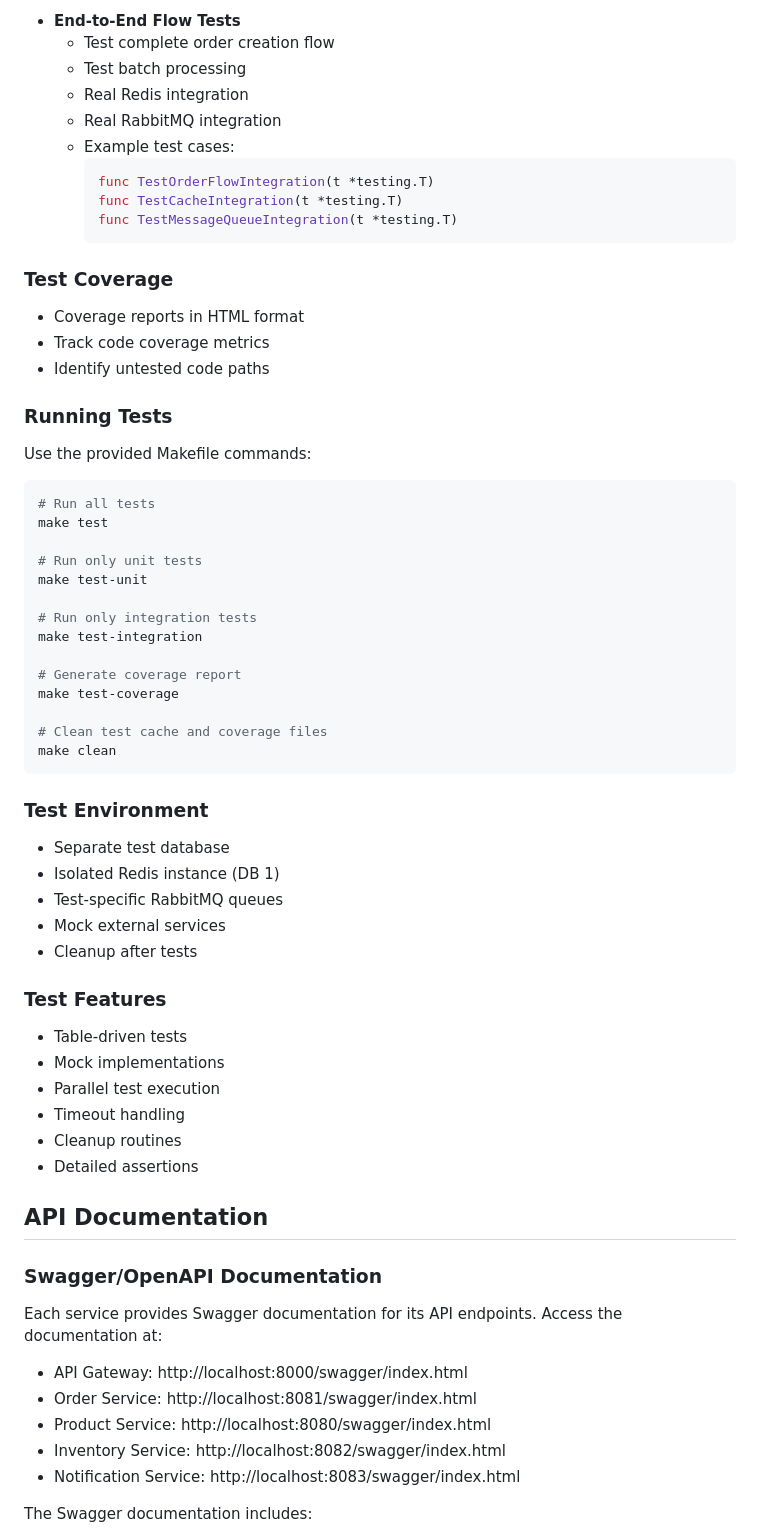
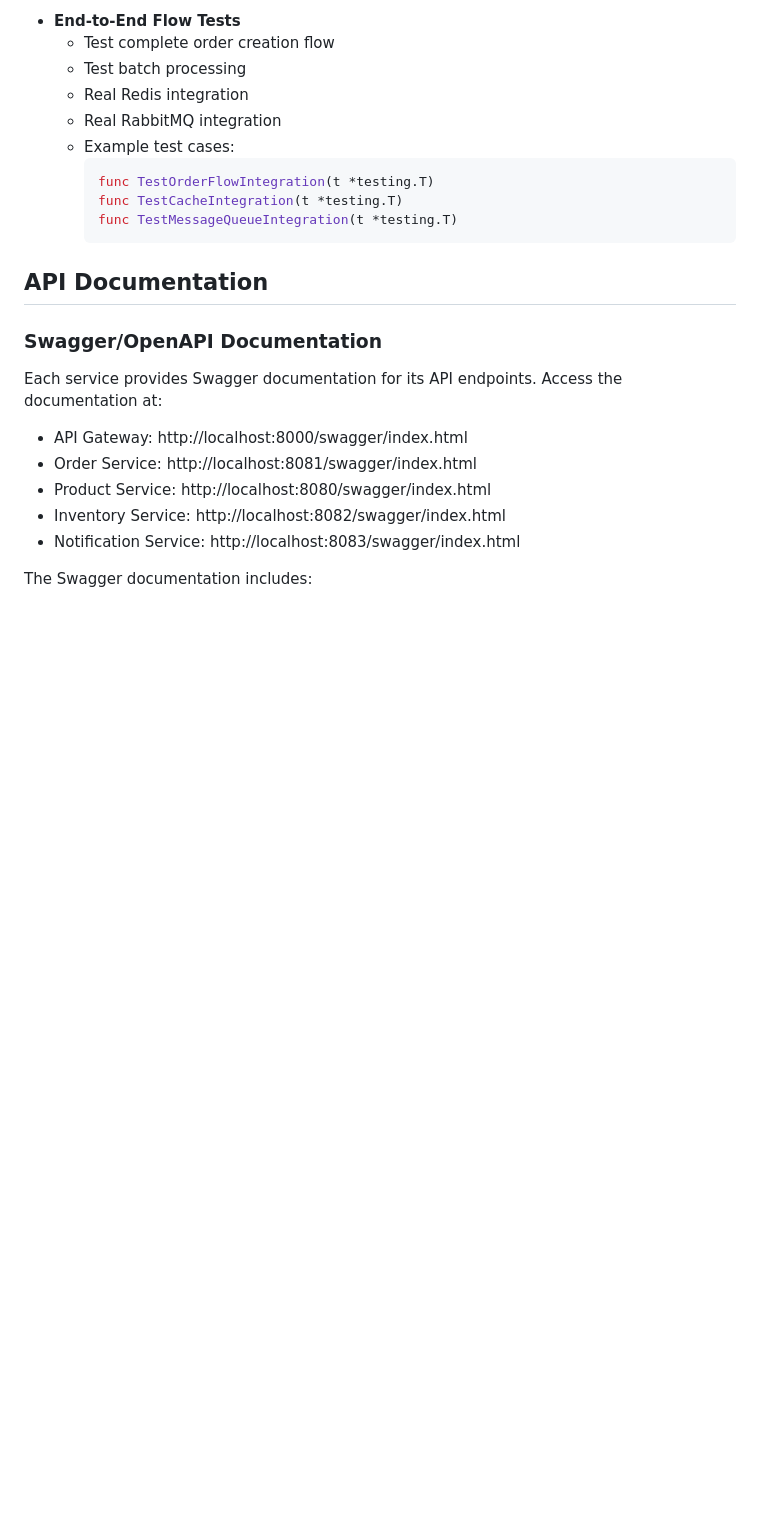
Before and after one commit to minhtri1612/go-micro, a Markdown page: README.md, the part around the change printed below. Rendered like a GitHub page; blank space fills up the shorter version.

````diff
--- a/README.md
+++ b/README.md
@@ -327,47 +304,6 @@ The project implements comprehensive testing strategies across different levels:
     func TestMessageQueueIntegration(t *testing.T)
     ```
 
-### Test Coverage
-- Coverage reports in HTML format
-- Track code coverage metrics
-- Identify untested code paths
-
-### Running Tests
-
-Use the provided Makefile commands:
-
-```bash
-# Run all tests
-make test
-
-# Run only unit tests
-make test-unit
-
-# Run only integration tests
-make test-integration
-
-# Generate coverage report
-make test-coverage
-
-# Clean test cache and coverage files
-make clean
-```
-
-### Test Environment
-- Separate test database
-- Isolated Redis instance (DB 1)
-- Test-specific RabbitMQ queues
-- Mock external services
-- Cleanup after tests
-
-### Test Features
-- Table-driven tests
-- Mock implementations
-- Parallel test execution
-- Timeout handling
-- Cleanup routines
-- Detailed assertions
-
 ## API Documentation
 
 ### Swagger/OpenAPI Documentation
````
Also changed, not shown: other parts of README.md (+2 -157 lines).
